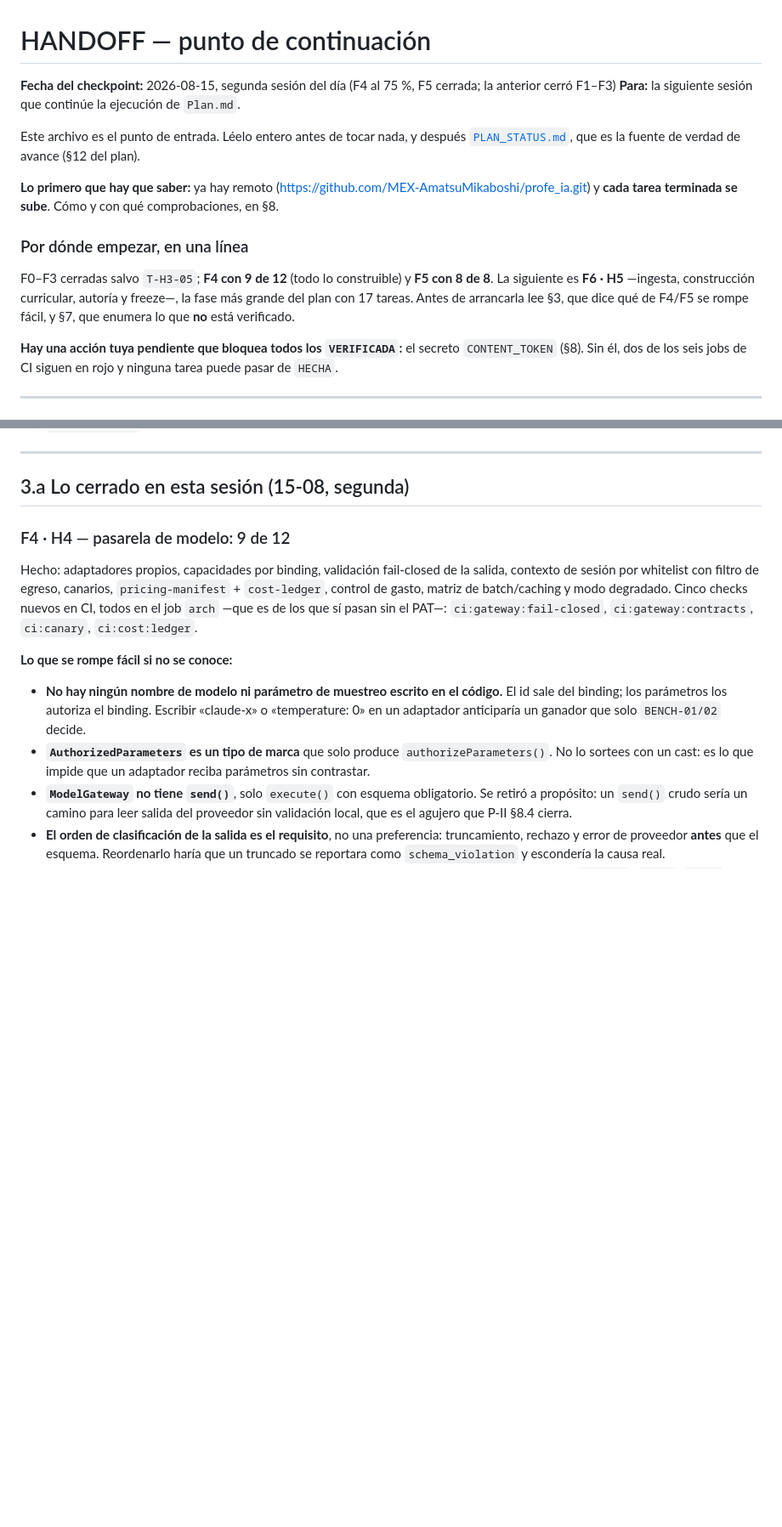
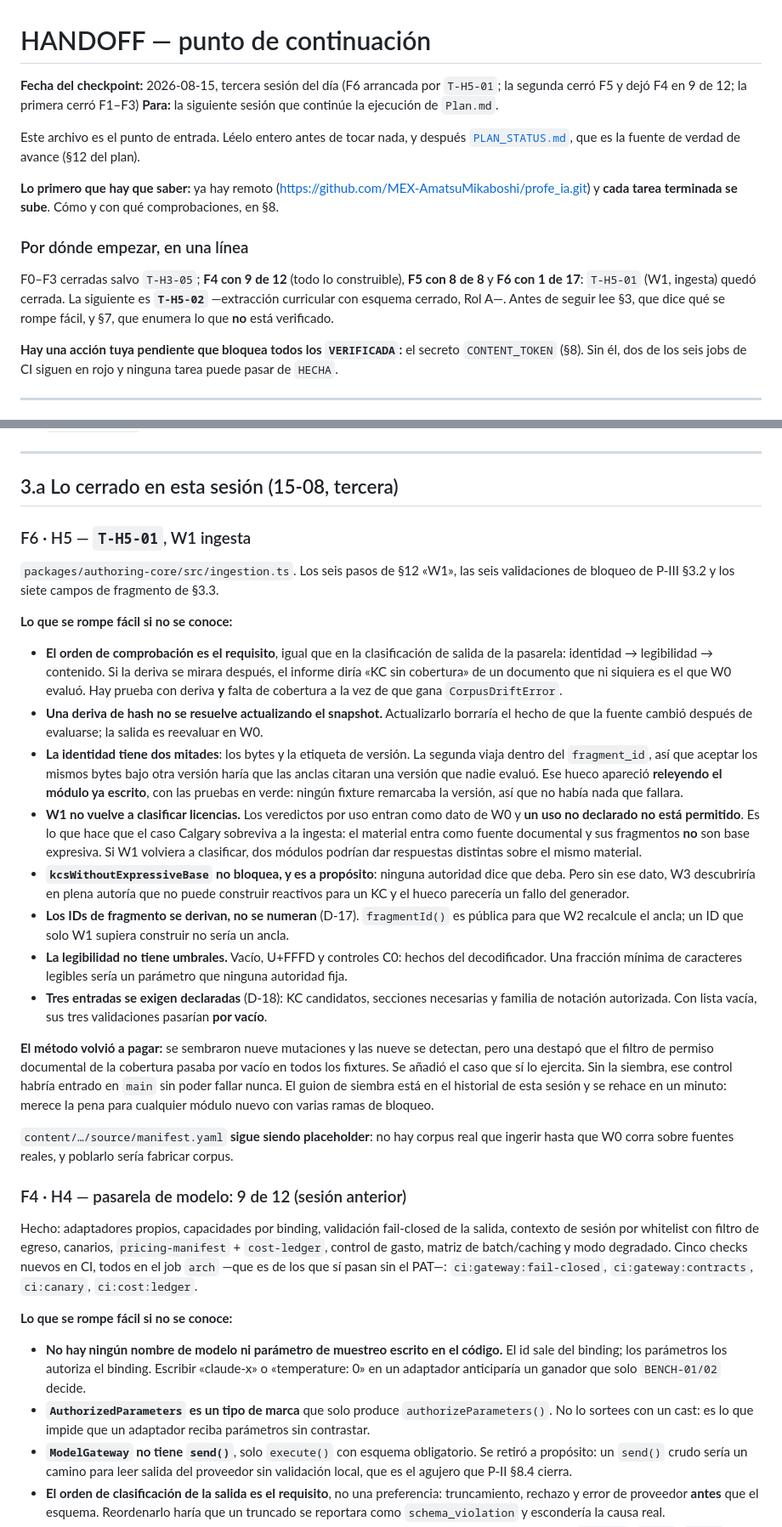
Before and after one commit to MEX-AmatsuMikaboshi/profe_ia, a Markdown page: docs/plan/HANDOFF.md, 2 parts joined by grey strips. Shown at 85% size. GitHub-like rendering; blank space fills up the shorter version.

```diff
--- a/docs/plan/HANDOFF.md
+++ b/docs/plan/HANDOFF.md
@@ -1,7 +1,7 @@
 # HANDOFF — punto de continuación
 
-**Fecha del checkpoint:** 2026-08-15, segunda sesión del día (F4 al 75 %, F5 cerrada; la anterior
-cerró F1–F3)
+**Fecha del checkpoint:** 2026-08-15, tercera sesión del día (F6 arrancada por `T-H5-01`; la segunda
+cerró F5 y dejó F4 en 9 de 12; la primera cerró F1–F3)
 **Para:** la siguiente sesión que continúe la ejecución de `Plan.md`.
 
 Este archivo es el punto de entrada. Léelo entero antes de tocar nada, y después
@@ -13,10 +13,10 @@ con qué comprobaciones, en §8.
 
 ### Por dónde empezar, en una línea
 
-F0–F3 cerradas salvo `T-H3-05`; **F4 con 9 de 12** (todo lo construible) y **F5 con 8 de 8**. La
-siguiente es **F6 · H5** —ingesta, construcción curricular, autoría y freeze—, la fase más grande del
-plan con 17 tareas. Antes de arrancarla lee §3, que dice qué de F4/F5 se rompe fácil, y §7, que
-enumera lo que **no** está verificado.
+F0–F3 cerradas salvo `T-H3-05`; **F4 con 9 de 12** (todo lo construible), **F5 con 8 de 8** y **F6
+con 1 de 17**: `T-H5-01` (W1, ingesta) quedó cerrada. La siguiente es **`T-H5-02`** —extracción
+curricular con esquema cerrado, Rol A—. Antes de seguir lee §3, que dice qué se rompe fácil, y §7,
+que enumera lo que **no** está verificado.
 
 **Hay una acción tuya pendiente que bloquea todos los `VERIFICADA`:** el secreto `CONTENT_TOKEN`
 (§8). Sin él, dos de los seis jobs de CI siguen en rojo y ninguna tarea puede pasar de `HECHA`.
@@ -85,9 +91,49 @@ Lo que queda abierto y **no** bloquea a F6:
 
 ---
 
-## 3.a Lo cerrado en esta sesión (15-08, segunda)
+## 3.a Lo cerrado en esta sesión (15-08, tercera)
 
-### F4 · H4 — pasarela de modelo: 9 de 12
+### F6 · H5 — `T-H5-01`, W1 ingesta
+
+`packages/authoring-core/src/ingestion.ts`. Los seis pasos de §12 «W1», las seis validaciones de
+bloqueo de P-III §3.2 y los siete campos de fragmento de §3.3.
+
+**Lo que se rompe fácil si no se conoce:**
+
+- **El orden de comprobación es el requisito**, igual que en la clasificación de salida de la
+  pasarela: identidad → legibilidad → contenido. Si la deriva se mirara después, el informe diría
+  «KC sin cobertura» de un documento que ni siquiera es el que W0 evaluó. Hay prueba con deriva **y**
+  falta de cobertura a la vez de que gana `CorpusDriftError`.
+- **Una deriva de hash no se resuelve actualizando el snapshot.** Actualizarlo borraría el hecho de
+  que la fuente cambió después de evaluarse; la salida es reevaluar en W0.
+- **La identidad tiene dos mitades**: los bytes y la etiqueta de versión. La segunda viaja dentro del
+  `fragment_id`, así que aceptar los mismos bytes bajo otra versión haría que las anclas citaran una
+  versión que nadie evaluó. Ese hueco apareció **releyendo el módulo ya escrito**, con las pruebas en
+  verde: ningún fixture remarcaba la versión, así que no había nada que fallara.
+- **W1 no vuelve a clasificar licencias.** Los veredictos por uso entran como dato de W0 y **un uso
+  no declarado no está permitido**. Es lo que hace que el caso Calgary sobreviva a la ingesta: el
+  material entra como fuente documental y sus fragmentos **no** son base expresiva. Si W1 volviera a
+  clasificar, dos módulos podrían dar respuestas distintas sobre el mismo material.
+- **`kcsWithoutExpressiveBase` no bloquea, y es a propósito**: ninguna autoridad dice que deba. Pero
+  sin ese dato, W3 descubriría en plena autoría que no puede construir reactivos para un KC y el
+  hueco parecería un fallo del generador.
+- **Los IDs de fragmento se derivan, no se numeran** (D-17). `fragmentId()` es pública para que W2
+  recalcule el ancla; un ID que solo W1 supiera construir no sería un ancla.
+- **La legibilidad no tiene umbrales.** Vacío, U+FFFD y controles C0: hechos del decodificador. Una
+  fracción mínima de caracteres legibles sería un parámetro que ninguna autoridad fija.
+- **Tres entradas se exigen declaradas** (D-18): KC candidatos, secciones necesarias y familia de
+  notación autorizada. Con lista vacía, sus tres validaciones pasarían **por vacío**.
+
+**El método volvió a pagar:** se sembraron nueve mutaciones y las nueve se detectan, pero una destapó
+que el filtro de permiso documental de la cobertura pasaba por vacío en todos los fixtures. Se añadió
+el caso que sí lo ejercita. Sin la siembra, ese control habría entrado en `main` sin poder fallar
+nunca. El guion de siembra está en el historial de esta sesión y se rehace en un minuto: merece la
+pena para cualquier módulo nuevo con varias ramas de bloqueo.
+
+`content/…/source/manifest.yaml` **sigue siendo placeholder**: no hay corpus real que ingerir hasta
+que W0 corra sobre fuentes reales, y poblarlo sería fabricar corpus.
+
+### F4 · H4 — pasarela de modelo: 9 de 12 (sesión anterior)
 
 Hecho: adaptadores propios, capacidades por binding, validación fail-closed de la salida, contexto de
 sesión por whitelist con filtro de egreso, canarios, `pricing-manifest` + `cost-ledger`, control de
```
Also changed, not shown: other parts of docs/plan/HANDOFF.md (+38 -19 lines).
